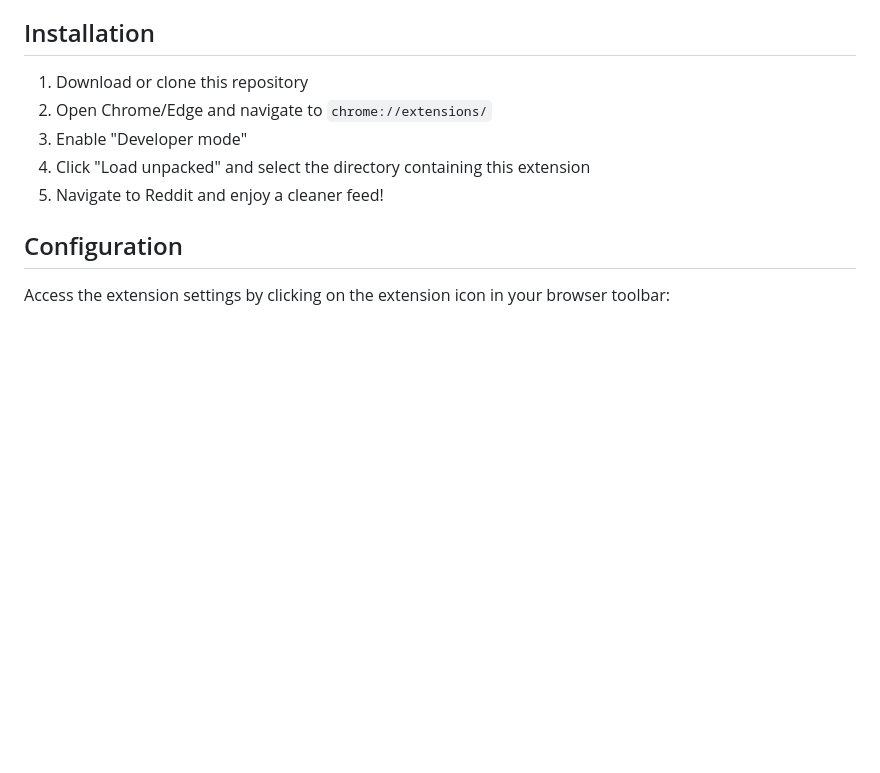
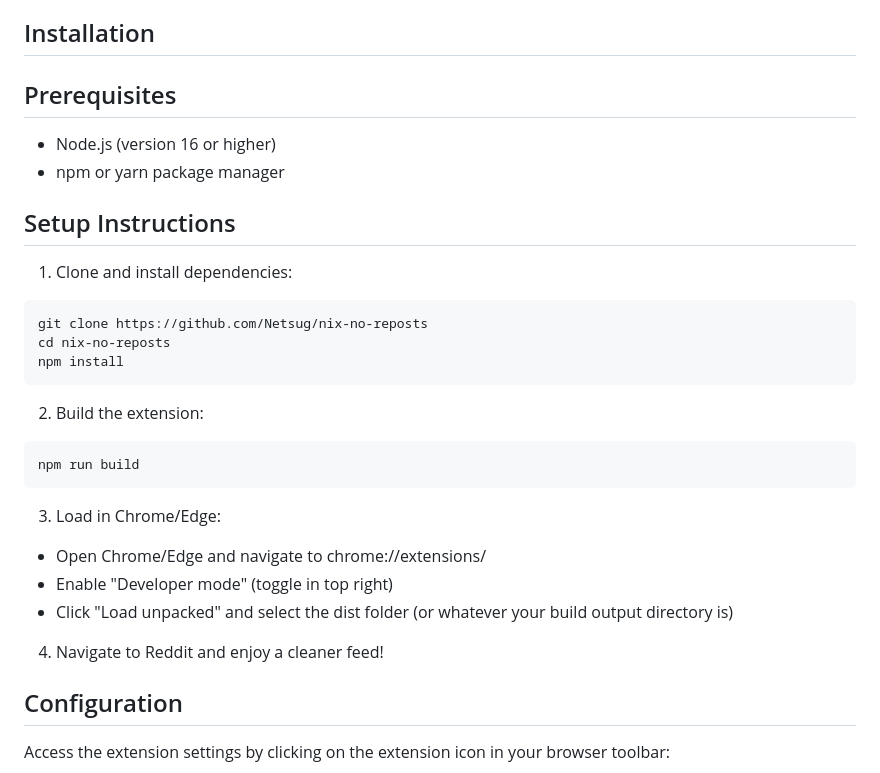
Before and after one commit to Netsug/nix-no-reposts, a Markdown page: README.md, the part around the change. Rendered like a GitHub page; blank space fills up the shorter version.

Commit message:
docs: update installation instructions for clarity and add prerequisites

````diff
--- a/README.md
+++ b/README.md
@@ -48,11 +48,33 @@ This extension helps you avoid seeing the same content multiple times while brow
 
 ## Installation
 
-1. Download or clone this repository
-2. Open Chrome/Edge and navigate to `chrome://extensions/`
-3. Enable "Developer mode"
-4. Click "Load unpacked" and select the directory containing this extension
-5. Navigate to Reddit and enjoy a cleaner feed!
+## Prerequisites
+- Node.js (version 16 or higher)
+- npm or yarn package manager
+
+
+## Setup Instructions
+
+1. Clone and install dependencies:
+
+```bash
+git clone https://github.com/Netsug/nix-no-reposts
+cd nix-no-reposts
+npm install
+```
+
+2. Build the extension:
+```bash
+npm run build
+```
+
+3. Load in Chrome/Edge:
+
+- Open Chrome/Edge and navigate to chrome://extensions/
+- Enable "Developer mode" (toggle in top right)
+- Click "Load unpacked" and select the dist folder (or whatever your build output directory is)
+
+4. Navigate to Reddit and enjoy a cleaner feed!
 
 ## Configuration
 
````
